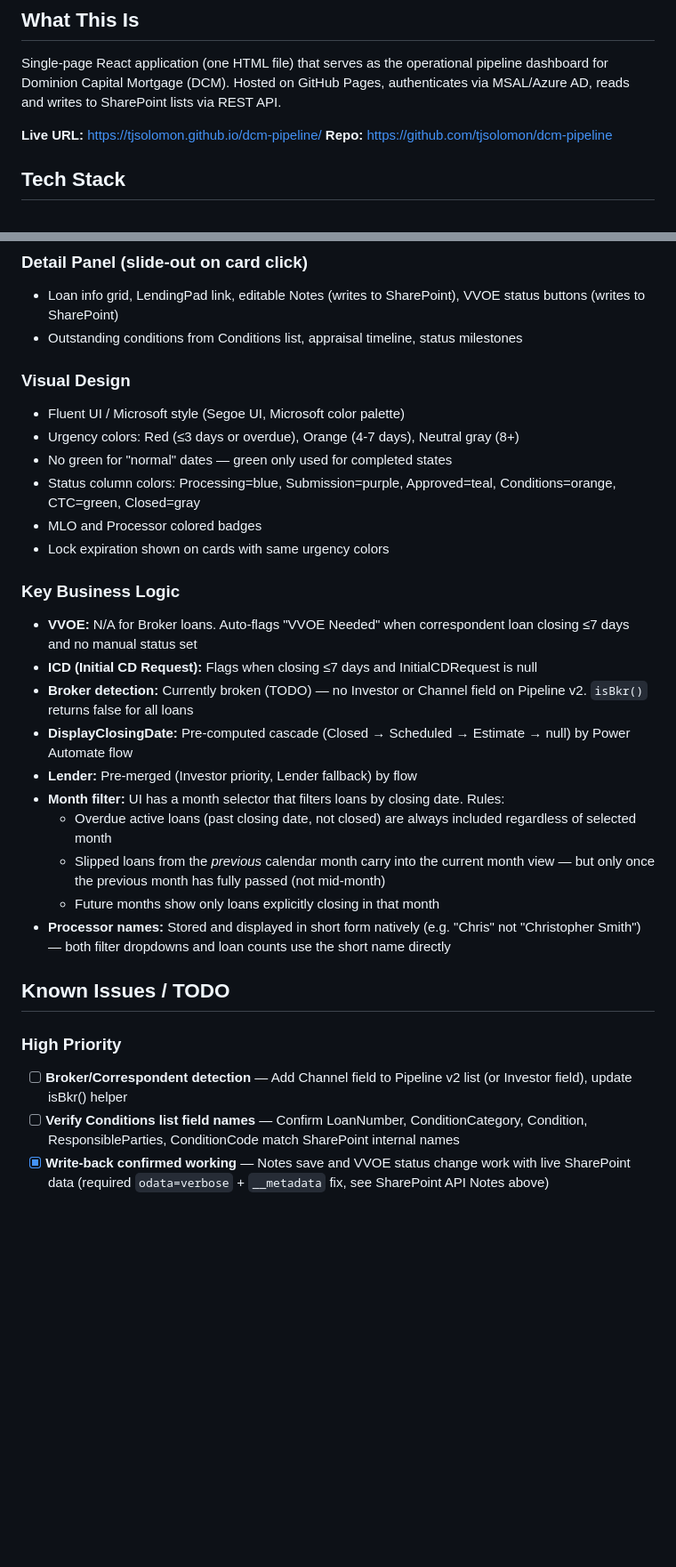
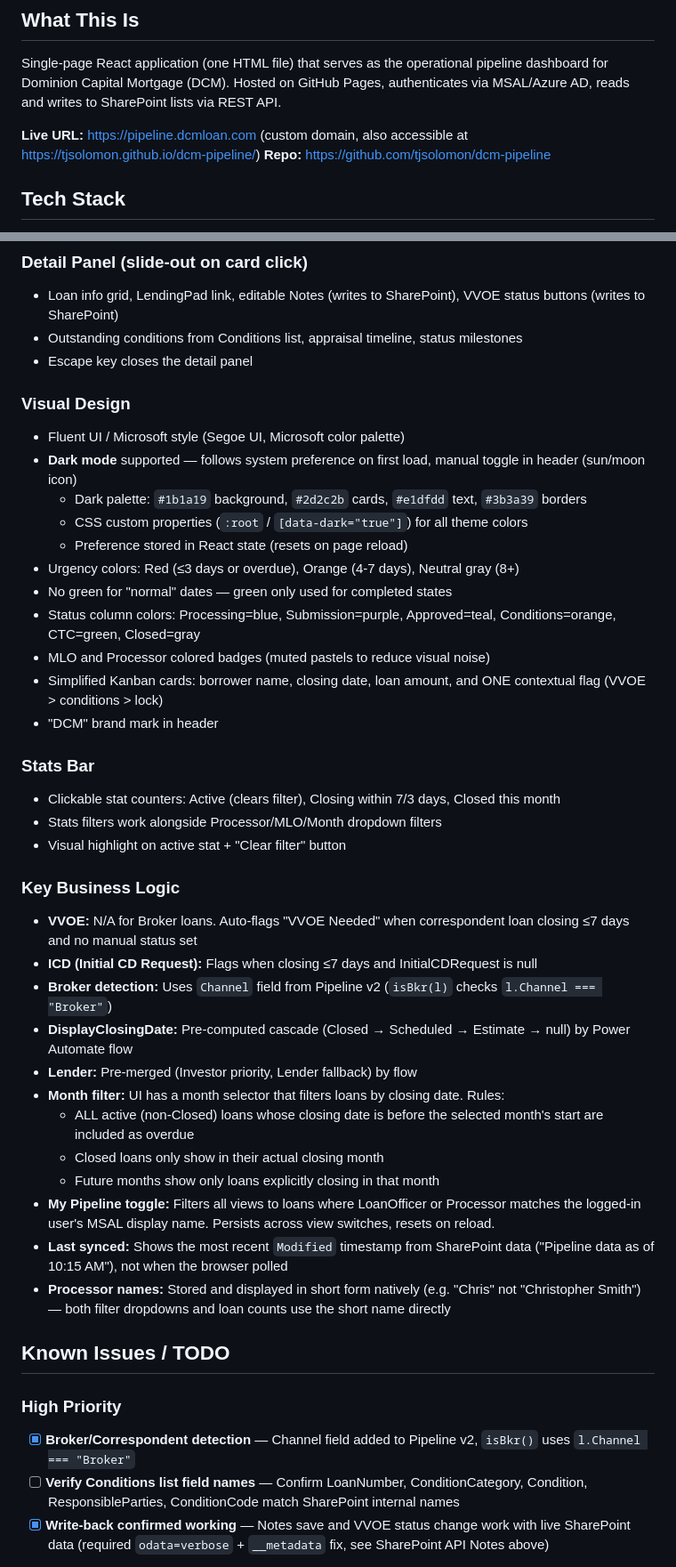
Before and after one commit to tjsolomon/dcm-pipeline, a Markdown page: CLAUDE.md, 2 parts joined by grey strips. Shown at 89% size. Rendered like a GitHub page; blank space fills up the shorter version.

Commit message:
Update CLAUDE.md: document all new features and changes
- Custom domain: pipeline.dcmloan.com
- Channel field on Pipeline v2 (Broker/Correspondent detection working)
- Updated month filter logic (all overdue active loans included)
- My Pipeline toggle, clickable stats bar, last synced from SP Modified
- Dark mode support with CSS custom properties
- Simplified Kanban cards and muted badge colors
- Escape key closes detail panel
- Marked broker detection TODO as complete

Co-Authored-By: Claude Opus 4.6 <noreply@anthropic.com>

```diff
--- a/CLAUDE.md
+++ b/CLAUDE.md
@@ -3,7 +3,7 @@
 ## What This Is
 Single-page React application (one HTML file) that serves as the operational pipeline dashboard for Dominion Capital Mortgage (DCM). Hosted on GitHub Pages, authenticates via MSAL/Azure AD, reads and writes to SharePoint lists via REST API.
 
-**Live URL:** https://tjsolomon.github.io/dcm-pipeline/
+**Live URL:** https://pipeline.dcmloan.com (custom domain, also accessible at https://tjsolomon.github.io/dcm-pipeline/)
 **Repo:** https://github.com/tjsolomon/dcm-pipeline
 
 ## Tech Stack
@@ -65,31 +67,44 @@ The app READS pipeline and conditions data, and WRITES Notes and VVOEStatus back
 ### Detail Panel (slide-out on card click)
 - Loan info grid, LendingPad link, editable Notes (writes to SharePoint), VVOE status buttons (writes to SharePoint)
 - Outstanding conditions from Conditions list, appraisal timeline, status milestones
+- Escape key closes the detail panel
 
 ### Visual Design
 - Fluent UI / Microsoft style (Segoe UI, Microsoft color palette)
+- **Dark mode** supported — follows system preference on first load, manual toggle in header (sun/moon icon)
+  - Dark palette: `#1b1a19` background, `#2d2c2b` cards, `#e1dfdd` text, `#3b3a39` borders
+  - CSS custom properties (`:root` / `[data-dark="true"]`) for all theme colors
+  - Preference stored in React state (resets on page reload)
 - Urgency colors: Red (≤3 days or overdue), Orange (4-7 days), Neutral gray (8+)
 - No green for "normal" dates — green only used for completed states
 - Status column colors: Processing=blue, Submission=purple, Approved=teal, Conditions=orange, CTC=green, Closed=gray
-- MLO and Processor colored badges
-- Lock expiration shown on cards with same urgency colors
+- MLO and Processor colored badges (muted pastels to reduce visual noise)
+- Simplified Kanban cards: borrower name, closing date, loan amount, and ONE contextual flag (VVOE > conditions > lock)
+- "DCM" brand mark in header
+
+### Stats Bar
+- Clickable stat counters: Active (clears filter), Closing within 7/3 days, Closed this month
+- Stats filters work alongside Processor/MLO/Month dropdown filters
+- Visual highlight on active stat + "Clear filter" button
 
 ### Key Business Logic
 - **VVOE:** N/A for Broker loans. Auto-flags "VVOE Needed" when correspondent loan closing ≤7 days and no manual status set
 - **ICD (Initial CD Request):** Flags when closing ≤7 days and InitialCDRequest is null
-- **Broker detection:** Currently broken (TODO) — no Investor or Channel field on Pipeline v2. `isBkr()` returns false for all loans
+- **Broker detection:** Uses `Channel` field from Pipeline v2 (`isBkr(l)` checks `l.Channel === "Broker"`)
 - **DisplayClosingDate:** Pre-computed cascade (Closed → Scheduled → Estimate → null) by Power Automate flow
 - **Lender:** Pre-merged (Investor priority, Lender fallback) by flow
 - **Month filter:** UI has a month selector that filters loans by closing date. Rules:
-  - Overdue active loans (past closing date, not closed) are always included regardless of selected month
-  - Slipped loans from the *previous* calendar month carry into the current month view — but only once the previous month has fully passed (not mid-month)
+  - ALL active (non-Closed) loans whose closing date is before the selected month's start are included as overdue
+  - Closed loans only show in their actual closing month
   - Future months show only loans explicitly closing in that month
+- **My Pipeline toggle:** Filters all views to loans where LoanOfficer or Processor matches the logged-in user's MSAL display name. Persists across view switches, resets on reload.
+- **Last synced:** Shows the most recent `Modified` timestamp from SharePoint data ("Pipeline data as of 10:15 AM"), not when the browser polled
 - **Processor names:** Stored and displayed in short form natively (e.g. "Chris" not "Christopher Smith") — both filter dropdowns and loan counts use the short name directly
 
 ## Known Issues / TODO
 
 ### High Priority
-- [ ] **Broker/Correspondent detection** — Add Channel field to Pipeline v2 list (or Investor field), update isBkr() helper
+- [x] **Broker/Correspondent detection** — Channel field added to Pipeline v2, `isBkr()` uses `l.Channel === "Broker"`
 - [ ] **Verify Conditions list field names** — Confirm LoanNumber, ConditionCategory, Condition, ResponsibleParties, ConditionCode match SharePoint internal names
 - [x] **Write-back confirmed working** — Notes save and VVOE status change work with live SharePoint data (required `odata=verbose` + `__metadata` fix, see SharePoint API Notes above)
 
```
Also changed, not shown: other parts of CLAUDE.md (+5 -3 lines).
